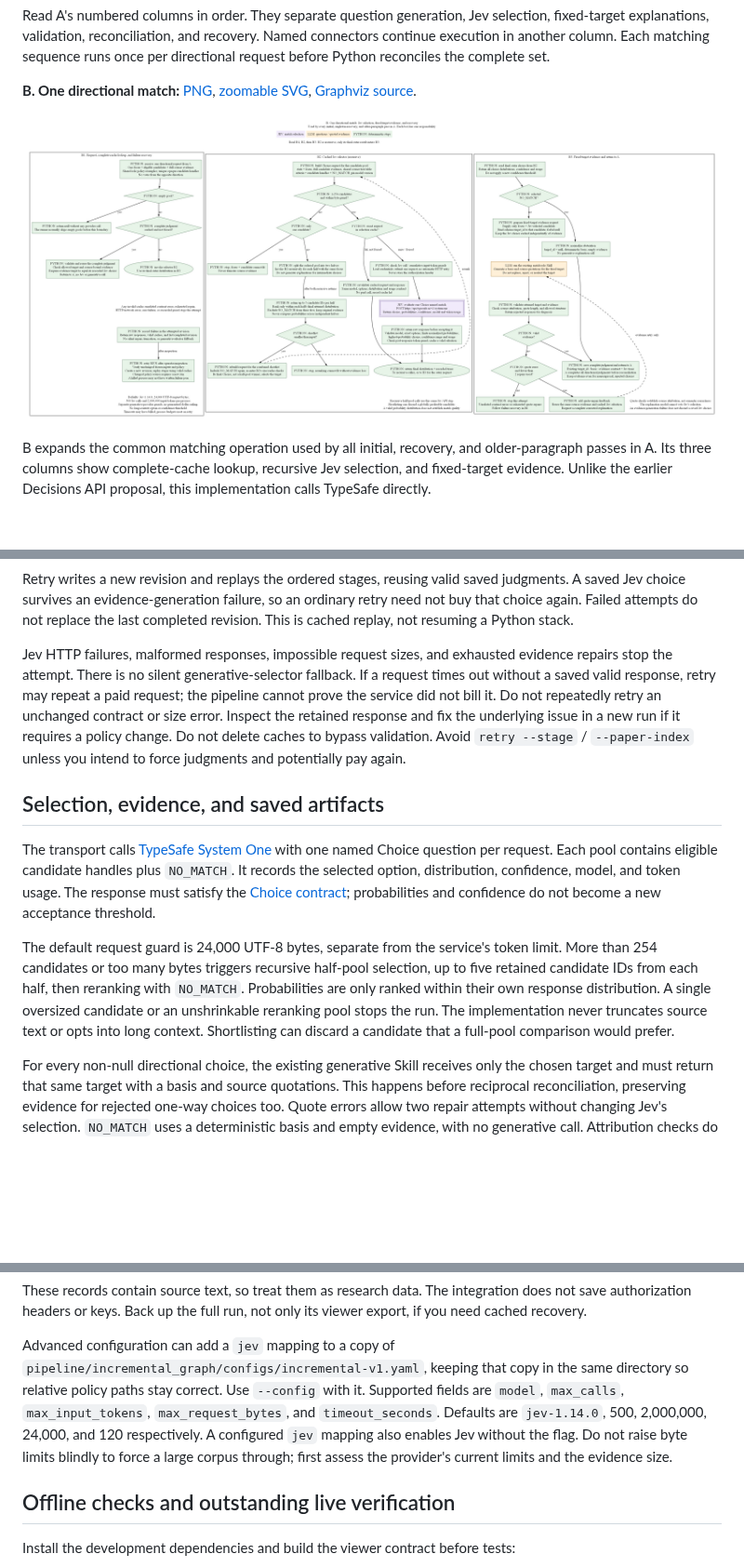
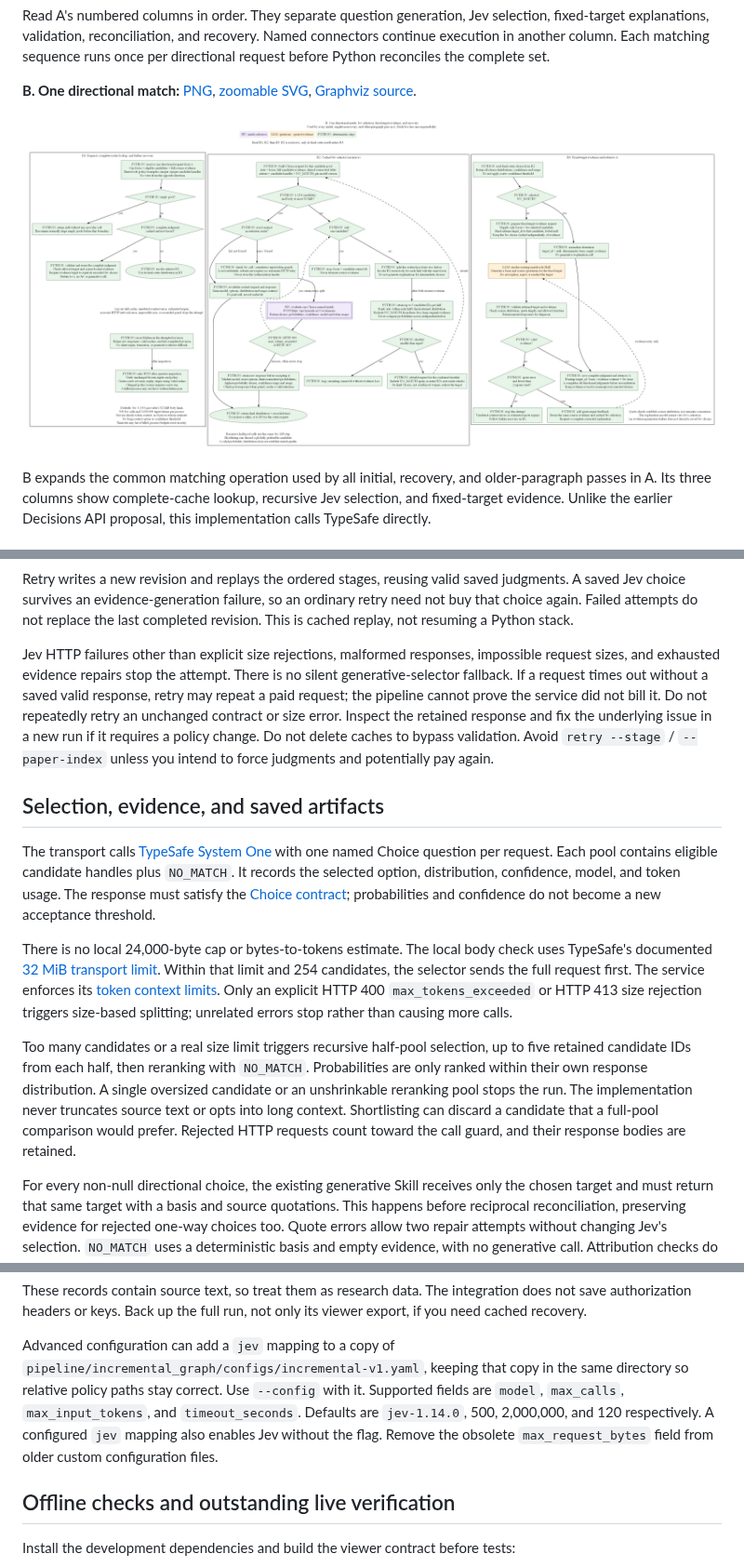
Before and after one commit to GraceGSy/SME-prototype, a Markdown page: docs/jev.md, 3 parts joined by grey strips. Shown at 93% size. Rendered like a GitHub page; pictures changed too: docs/diagrams/jev-matching.png; blank space fills up the shorter version.

Commit message:
fix: use actual Jev request limits instead of arbitrary byte cap

```diff
--- a/docs/jev.md
+++ b/docs/jev.md
@@ -261,8 +261,9 @@ judgments. A saved Jev choice survives an evidence-generation failure, so an
 ordinary retry need not buy that choice again. Failed attempts do not replace
 the last completed revision. This is cached replay, not resuming a Python stack.
 
-Jev HTTP failures, malformed responses, impossible request sizes, and exhausted
-evidence repairs stop the attempt. There is no silent generative-selector fallback.
+Jev HTTP failures other than explicit size rejections, malformed responses,
+impossible request sizes, and exhausted evidence repairs stop the attempt.
+There is no silent generative-selector fallback.
 If a request times out without a saved valid response, retry may repeat a paid
 request; the pipeline cannot prove the service did not bill it. Do not repeatedly
 retry an unchanged contract or size error. Inspect the retained response and fix
@@ -279,13 +280,20 @@ model, and token usage. The response must satisfy the
 [Choice contract](https://docs.typesafe.ai/primitives/choice); probabilities and
 confidence do not become a new acceptance threshold.
 
-The default request guard is 24,000 UTF-8 bytes, separate from the service's token
-limit. More than 254 candidates or too many bytes triggers recursive half-pool
-selection, up to five retained candidate IDs from each half, then reranking with
-`NO_MATCH`. Probabilities are only ranked within their own response distribution.
-A single oversized candidate or an unshrinkable reranking pool stops the run.
-The implementation never truncates source text or opts into long context.
-Shortlisting can discard a candidate that a full-pool comparison would prefer.
+There is no local 24,000-byte cap or bytes-to-tokens estimate. The local body check
+uses TypeSafe's documented [32 MiB transport limit](https://docs.typesafe.ai/api/errors).
+Within that limit and 254 candidates, the selector sends the full request first.
+The service enforces its [token context limits](https://docs.typesafe.ai/models).
+Only an explicit HTTP 400 `max_tokens_exceeded` or HTTP 413 size rejection triggers
+size-based splitting; unrelated errors stop rather than causing more calls.
+
+Too many candidates or a real size limit triggers recursive half-pool selection,
+up to five retained candidate IDs from each half, then reranking with `NO_MATCH`.
+Probabilities are only ranked within their own response distribution. A single
+oversized candidate or an unshrinkable reranking pool stops the run. The
+implementation never truncates source text or opts into long context. Shortlisting
+can discard a candidate that a full-pool comparison would prefer. Rejected HTTP
+requests count toward the call guard, and their response bodies are retained.
 
 For every non-null directional choice, the existing generative Skill receives
 only the chosen target and must return that same target with a basis and source
@@ -314,11 +322,10 @@ viewer export, if you need cached recovery.
 Advanced configuration can add a `jev` mapping to a copy of
 `pipeline/incremental_graph/configs/incremental-v1.yaml`, keeping that copy in
 the same directory so relative policy paths stay correct. Use `--config` with it.
-Supported fields are `model`, `max_calls`, `max_input_tokens`,
-`max_request_bytes`, and `timeout_seconds`. Defaults are `jev-1.14.0`, 500,
-2,000,000, 24,000, and 120 respectively. A configured `jev` mapping also enables
-Jev without the flag. Do not raise byte limits blindly to force a large corpus
-through; first assess the provider's current limits and the evidence size.
+Supported fields are `model`, `max_calls`, `max_input_tokens`, and
+`timeout_seconds`. Defaults are `jev-1.14.0`, 500, 2,000,000, and 120 respectively.
+A configured `jev` mapping also enables Jev without the flag. Remove the obsolete
+`max_request_bytes` field from older custom configuration files.
 
 ## Offline checks and outstanding live verification
 
```
Also changed, not shown: 5 other files.
